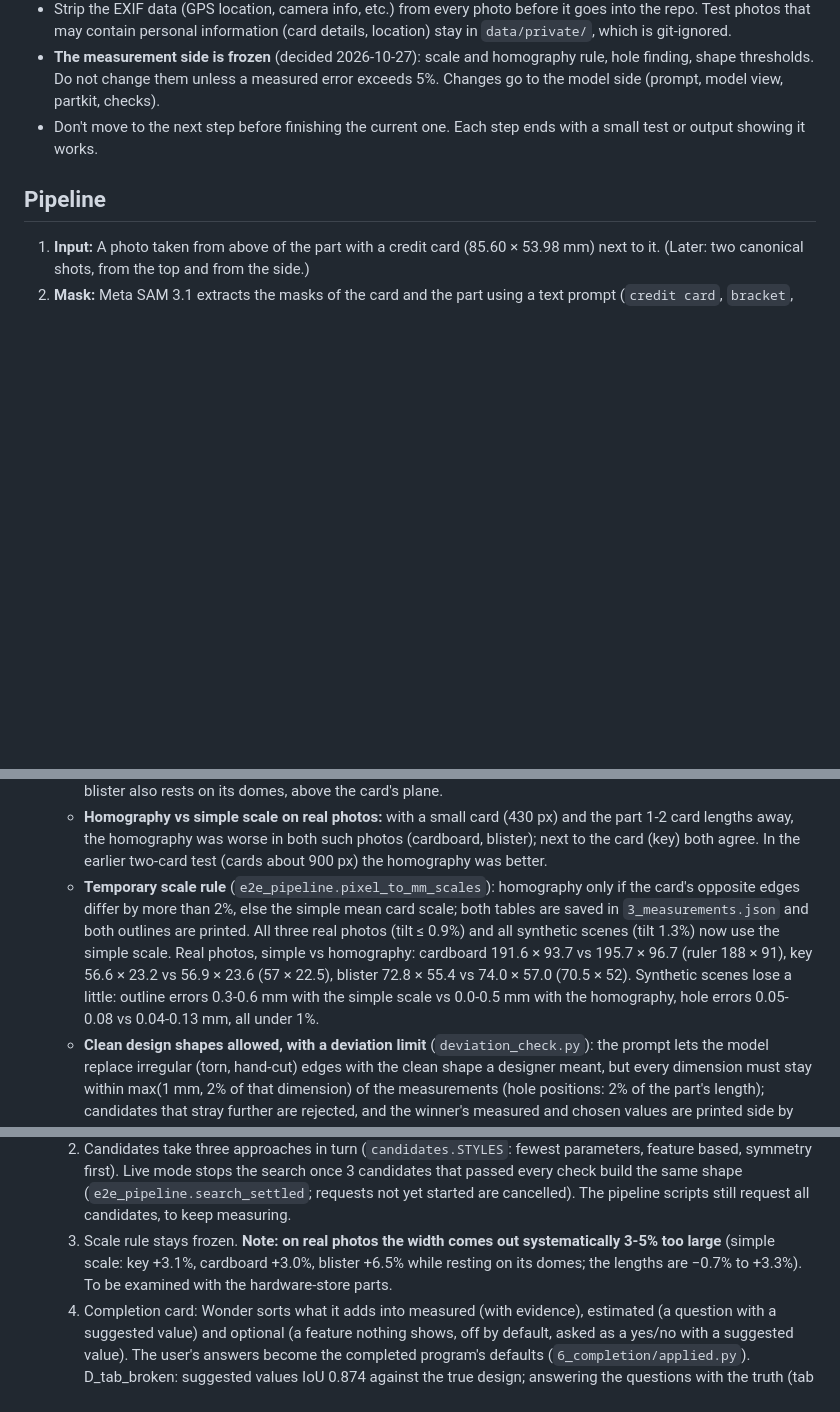
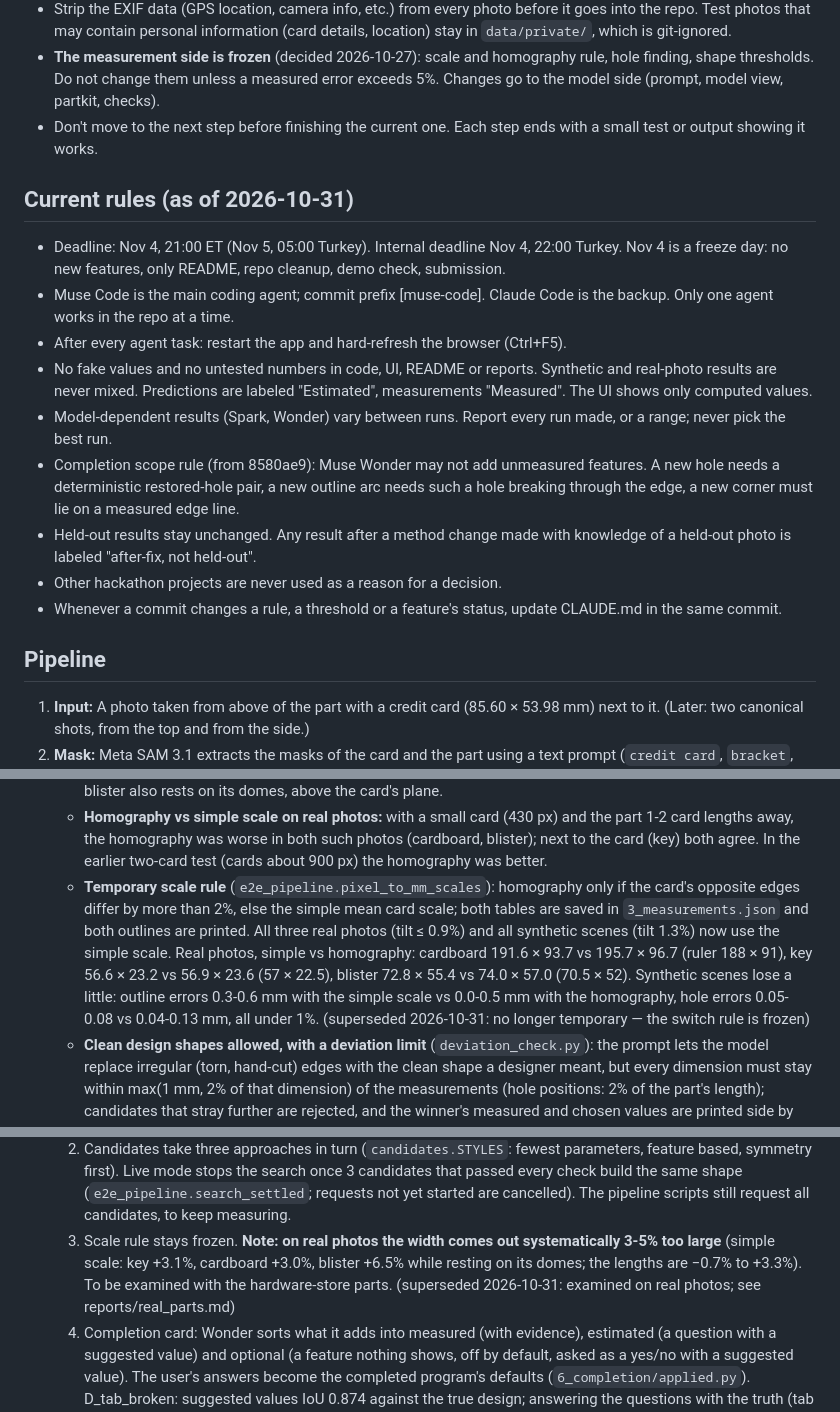
Before and after one commit to pnomokok/reversecad, a Markdown page: CLAUDE.md, 3 parts joined by grey strips. Rendered like a GitHub page; blank space fills up the shorter version.

```diff
--- a/CLAUDE.md
+++ b/CLAUDE.md
@@ -12,6 +12,18 @@ A Meta Global AI Developer Hackathon project. From a photo of a part, it generat
 - Strip the EXIF data (GPS location, camera info, etc.) from every photo before it goes into the repo. Test photos that may contain personal information (card details, location) stay in `data/private/`, which is git-ignored.
 - **The measurement side is frozen** (decided 2026-10-27): scale and homography rule, hole finding, shape thresholds. Do not change them unless a measured error exceeds 5%. Changes go to the model side (prompt, model view, partkit, checks).
 - Don't move to the next step before finishing the current one. Each step ends with a small test or output showing it works.
+
+## Current rules (as of 2026-10-31)
+
+- Deadline: Nov 4, 21:00 ET (Nov 5, 05:00 Turkey). Internal deadline Nov 4, 22:00 Turkey. Nov 4 is a freeze day: no new features, only README, repo cleanup, demo check, submission.
+- Muse Code is the main coding agent; commit prefix [muse-code]. Claude Code is the backup. Only one agent works in the repo at a time.
+- After every agent task: restart the app and hard-refresh the browser (Ctrl+F5).
+- No fake values and no untested numbers in code, UI, README or reports. Synthetic and real-photo results are never mixed. Predictions are labeled "Estimated", measurements "Measured". The UI shows only computed values.
+- Model-dependent results (Spark, Wonder) vary between runs. Report every run made, or a range; never pick the best run.
+- Completion scope rule (from 8580ae9): Muse Wonder may not add unmeasured features. A new hole needs a deterministic restored-hole pair, a new outline arc needs such a hole breaking through the edge, a new corner must lie on a measured edge line.
+- Held-out results stay unchanged. Any result after a method change made with knowledge of a held-out photo is labeled "after-fix, not held-out".
+- Other hackathon projects are never used as a reason for a decision.
+- Whenever a commit changes a rule, a threshold or a feature's status, update CLAUDE.md in the same commit.
 
 ## Pipeline
 
@@ -267,7 +279,7 @@ Phone photos are often saved sideways and rotated via an EXIF tag. SAM gives coo
   - **All 10 cardboard candidates spent 16000 tokens reasoning and returned no code.** The torn edge gave a 28-corner outline, and the prompt asks for both few design parameters and a match within 0.5 mm, which cannot both hold; the model went back and forth (e.g. whether the wavy edge is rotation or pixel noise) without deciding. Needs a rule for irregular edges before re-running.
   - **Blister** (stress test, ruler 70.5 × 52 mm, 4 pockets Ø23; the pockets are blind, closed by clear domes): the photo may only go to SAM, so it runs with `suggest=False` (never sent to Muse Spark Open), no candidates, and all outputs stay in `data/private/blister_run/`. Click selection worked (0.926). **Every method calls the pockets through-holes** (see the known limit under Scope). SAM full: ragged pockets, the middle one merged with the print, printed letters taken as holes (9 "holes"). SAM crop: four clean round pockets, but they touch, so they merge into one 49 × 46 mm "hole". Color (used): the four pockets separately (the middle one a clean Ø21.4 circle, the others crescents because the clear rims reflect light) plus 6 false holes from dark print (10 "holes"). Outline: homography 74.0 × 57.0 (+4.9% / +9.7%), simple scale 72.8 × 55.4 (+3.3% / +6.5%); the blister also rests on its domes, above the card's plane.
   - **Homography vs simple scale on real photos:** with a small card (430 px) and the part 1-2 card lengths away, the homography was worse in both such photos (cardboard, blister); next to the card (key) both agree. In the earlier two-card test (cards about 900 px) the homography was better.
-  - **Temporary scale rule** (`e2e_pipeline.pixel_to_mm_scales`): homography only if the card's opposite edges differ by more than 2%, else the simple mean card scale; both tables are saved in `3_measurements.json` and both outlines are printed. All three real photos (tilt ≤ 0.9%) and all synthetic scenes (tilt 1.3%) now use the simple scale. Real photos, simple vs homography: cardboard 191.6 × 93.7 vs 195.7 × 96.7 (ruler 188 × 91), key 56.6 × 23.2 vs 56.9 × 23.6 (57 × 22.5), blister 72.8 × 55.4 vs 74.0 × 57.0 (70.5 × 52). Synthetic scenes lose a little: outline errors 0.3-0.6 mm with the simple scale vs 0.0-0.5 mm with the homography, hole errors 0.05-0.08 vs 0.04-0.13 mm, all under 1%.
+  - **Temporary scale rule** (`e2e_pipeline.pixel_to_mm_scales`): homography only if the card's opposite edges differ by more than 2%, else the simple mean card scale; both tables are saved in `3_measurements.json` and both outlines are printed. All three real photos (tilt ≤ 0.9%) and all synthetic scenes (tilt 1.3%) now use the simple scale. Real photos, simple vs homography: cardboard 191.6 × 93.7 vs 195.7 × 96.7 (ruler 188 × 91), key 56.6 × 23.2 vs 56.9 × 23.6 (57 × 22.5), blister 72.8 × 55.4 vs 74.0 × 57.0 (70.5 × 52). Synthetic scenes lose a little: outline errors 0.3-0.6 mm with the simple scale vs 0.0-0.5 mm with the homography, hole errors 0.05-0.08 vs 0.04-0.13 mm, all under 1%. (superseded 2026-10-31: no longer temporary — the switch rule is frozen)
   - **Clean design shapes allowed, with a deviation limit** (`deviation_check.py`): the prompt lets the model replace irregular (torn, hand-cut) edges with the clean shape a designer meant, but every dimension must stay within max(1 mm, 2% of that dimension) of the measurements (hole positions: 2% of the part's length); candidates that stray further are rejected, and the winner's measured and chosen values are printed side by side.
   - **Cardboard re-run (hard input: hand-cut, torn edge, hand-cut rectangular holes that measure as polygons; the rectangle threshold stays at 0.9):** 3/10 candidates returned code (7 still used all 16000 tokens), 2 passed the deviation check, 1 was rejected. Winner (IoU 0.953 against the photo mask): a clean 191.6 × 93.65 rectangle (the torn edge squared off to its outermost extent), a clean semicircular notch (r 8.6) on the short edge, and both holes as clean rectangles. Measured vs chosen: holes 19.69 × 8.45 → 18.9 × 8.2 and 13.40 × 7.23 → 13.6 × 7.3 mm (ruler 20 × 8 and 13 × 7); all deviations within the limits. The rejected candidate drew the notch with `threePointArc` and then called `polyline`, which again drops the current point and broke the outline (IoU 0.015); the deviation check caught it.
 - [x] **Usage ledger** (`usage_ledger.py`): every real model call (cached answers are not calls) is appended to `<run>/usage.jsonl`; run summaries (`5_summary_*.json`, "usage") and the search screen show calls, tokens or images, seconds and estimated dollars per model. Prices: SAM $0.0025 per image (Meta docs), Muse Wonder $4 / $20 per million input / output tokens (project document), Muse Spark Open $1.25 / $4.25 (third-party listing, **unverified**, to be checked in the Baseten dashboard).
@@ -297,7 +309,7 @@ Phone photos are often saved sideways and rotated via an EXIF tag. SAM gives coo
 - [x] **Consultation decisions (2026-10-28)**, all done:
   1. Hand-cut parts: the limits stay. When the result falls back to the measured shape, the app says why in plain words: "The edges are irregular; the measured shape is shown." (rough-edge cue present) or "No candidate passed every check; the measured shape is shown."
   2. Candidates take three approaches in turn (`candidates.STYLES`: fewest parameters, feature based, symmetry first). Live mode stops the search once 3 candidates that passed every check build the same shape (`e2e_pipeline.search_settled`; requests not yet started are cancelled). The pipeline scripts still request all candidates, to keep measuring.
-  3. Scale rule stays frozen. **Note: on real photos the width comes out systematically 3-5% too large** (simple scale: key +3.1%, cardboard +3.0%, blister +6.5% while resting on its domes; the lengths are −0.7% to +3.3%). To be examined with the hardware-store parts.
+  3. Scale rule stays frozen. **Note: on real photos the width comes out systematically 3-5% too large** (simple scale: key +3.1%, cardboard +3.0%, blister +6.5% while resting on its domes; the lengths are −0.7% to +3.3%). To be examined with the hardware-store parts. (superseded 2026-10-31: examined on real photos; see reports/real_parts.md)
   4. Completion card: Wonder sorts what it adds into measured (with evidence), estimated (a question with a suggested value) and optional (a feature nothing shows, off by default, asked as a yes/no with a suggested value). The user's answers become the completed program's defaults (`6_completion/applied.py`). D_tab_broken: suggested values IoU 0.874 against the true design; answering the questions with the truth (tab 10 mm out, hole 6 mm) gives **0.974**, both holes, 37.3 mm overall (true 37).
   5. Repair runs only when no candidate passes every check (the IoU < 0.90 trigger is gone). The winner is chosen only among candidates that passed every check (deviation limits and, when the truth is known, topology).
   6. `samples/` holds `A_light_repair` (A_light with only two deliberately broken candidates; Muse Wonder repaired them in round 1: IoU 0.988, 5 parameters, $0.04) and `D_tab_broken` (completion card). Synthetic, JPEG without EXIF (checked), 0.7 MB each.
```
Also changed, not shown: other parts of CLAUDE.md (+2 -1 lines), reports/real_parts.md (+11 -8 lines).
